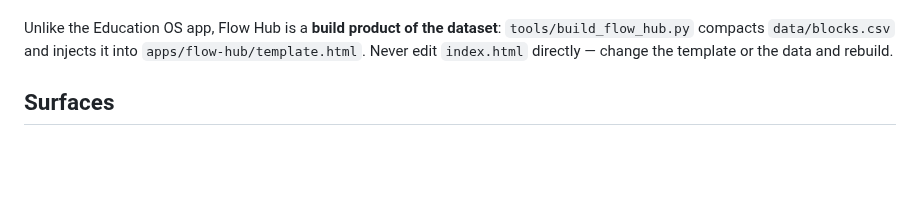
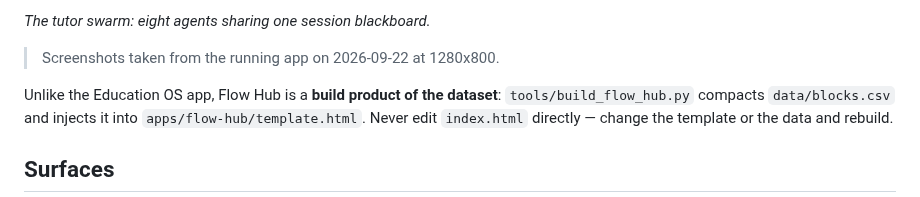
Before and after one commit to AGIFutureFoundation/Cognition.X, a Markdown page: docs/wiki/Flow-Hub.md, the part around one of its changes. Rendered like a GitHub page; blank space fills up the shorter version.

```diff
--- a/docs/wiki/Flow-Hub.md
+++ b/docs/wiki/Flow-Hub.md
@@ -6,3 +21,7 @@ The interactive hub across the whole Cognition.X series:
+*The tutor swarm: eight agents sharing one session blackboard.*
+
+> Screenshots taken from the running app on 2026-09-22 at 1280x800.
+
 
 Unlike the Education OS app, Flow Hub is a **build product of the
 dataset**: `tools/build_flow_hub.py` compacts `data/blocks.csv` and
```
Also changed, not shown: other parts of docs/wiki/Flow-Hub.md (+15 -0 lines), docs/wiki/Education-OS-App.md (+30 -0 lines), docs/wiki/Louisiana-Platform.md (+7 -0 lines), docs/wiki/images/flow-hub-agents.png (added), docs/wiki/images/flow-hub-flow.png (added), docs/wiki/images/flow-hub-packs.png (added), docs/wiki/images/flow-hub-system.png (added), docs/wiki/images/louisiana-platform.png (added).
